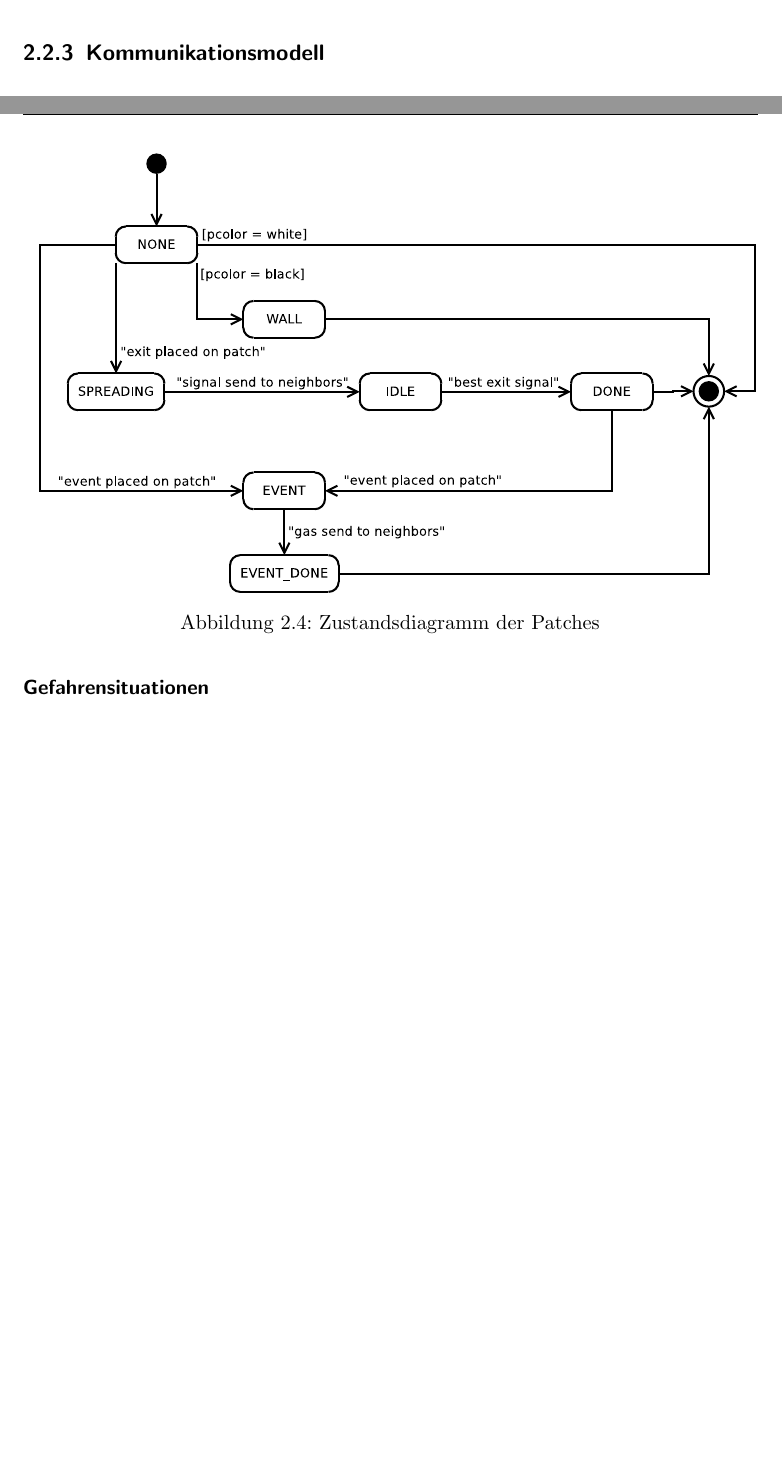
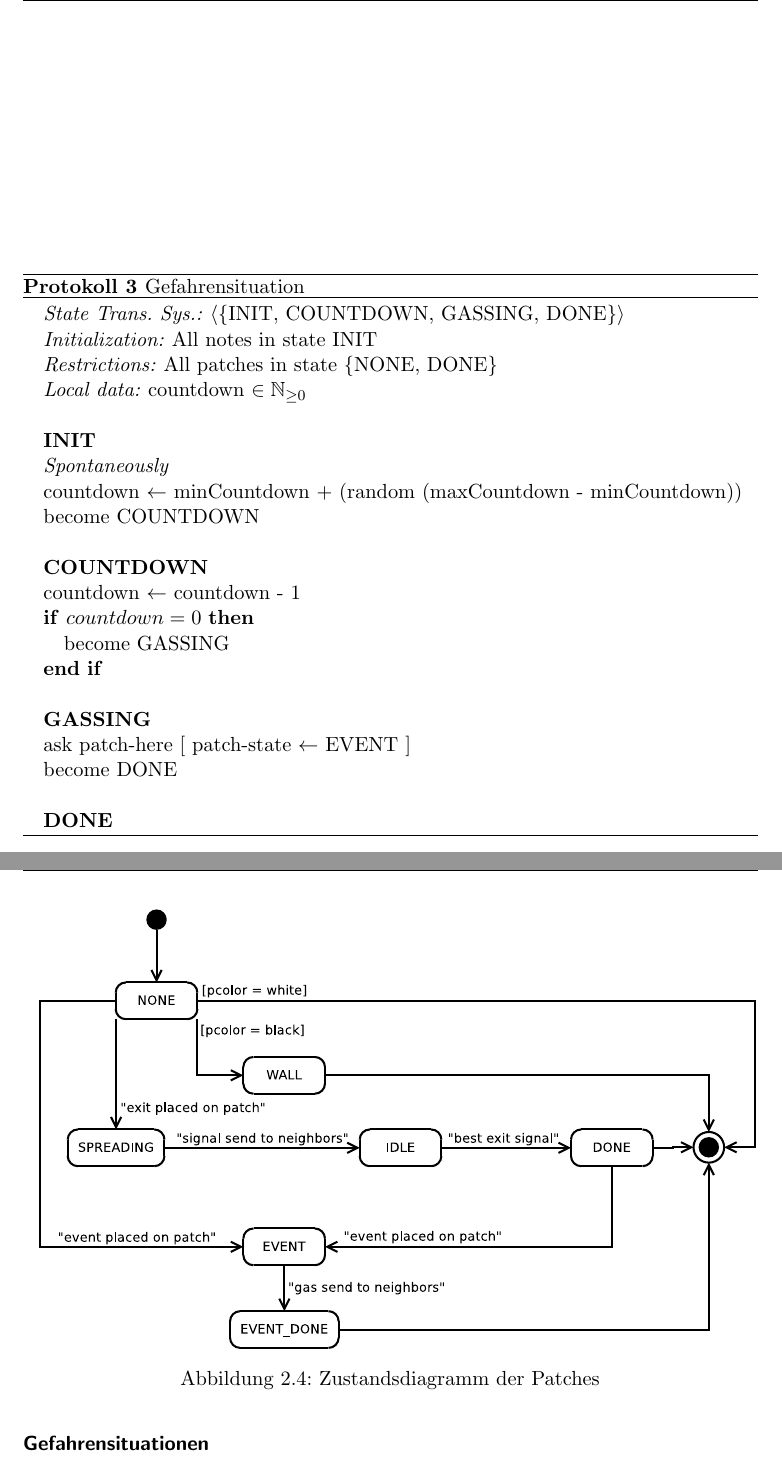
Before and after one commit to andre-lehnert/geosensornetze, a LaTeX document (dokumentation/dokumentation.tex, which reads dokumentation/simulationsumgebung/simulationsumgebung.tex): two parts of pages 7 and 8 of 12 before the commit and two parts of pages 9 and 10 of 15 after it, joined at a grey line, cut at the place of the change, the shorter picture padded with empty space. The pictures show the PDF file dokumentation/dokumentation.pdf that the author committed with the source.

Commit message:
doku: protokolle + flooding iterations abbildung

```diff
--- a/dokumentation/simulationsumgebung/simulationsumgebung.tex
+++ b/dokumentation/simulationsumgebung/simulationsumgebung.tex
@@ -40,4 +53,29 @@ Dieser Abschnitt beschreibt zunächst das Bewegungsmodell der Personen ohne akti
 \label{sec:kommunikationsmodell}
 %Kommunikationsmodell: Als Kommunikationsmodell können beliebige Modelle der Vorlesung implementiert werden. Dabei sollte insbesondere auf die dynamische Netzwerktopologie geach-tet werden.
 
+\floatname{algorithm}{Protokoll}
+\begin{algorithm}
+\caption{Warnung vor Gefahrensituationen}
+\begin{algorithmic}
+\STATE \textit{State Trans. Sys.:} $\langle\{$INIT, EVENT{\_}DETECTED, FLEEING, RESCUED, DEAD$\}\rangle$
+\STATE \textit{Initialization:} All notes in state INIT
+\STATE \textit{Restrictions:} Reliable communication; connected, bidirected communication graph $G = (V,E)$, neighborhoodfunction nbr: $V \rightarrow 2^{V}$
+\STATE \textit{Local data:}
 
+\STATE $ $
+\STATE \textbf{INIT}
+\STATE Receiving(\textit{event{\_}detected})
+\WHILE{\textit{not event{\_}detected}}
+\STATE random-walk
+\STATE create-graph($G$)\hfill\emph{; generate complete new graph}
+\ENDWHILE
+\STATE become EVENT{\_}DETECTED
+
+
+\STATE $ $
+\STATE \textbf{EVENT{\_}DETECTED}
+\STATE broadcast(\textit{event{\_}detected})\hfill\emph{; broadcast event detection to linked neighbors}
+\STATE become FLEEING
+
+\STATE $ $
+\STATE \textbf{FLEEING}
@@ -44,3 +86,19 @@ Dieser Abschnitt beschreibt zunächst das Bewegungsmodell der Personen ohne akti
+\IF{touching-gas}
+\STATE become DEAD
+\ENDIF
+\ENDWHILE
+\STATE become RESCUED
+
+\STATE $ $
+\STATE \textbf{RESCUED}
+\STATE create-graph($G$)\hfill\emph{; generate complete new graph without note}
+
+\STATE $ $
+\STATE \textbf{DEAD}
+\STATE create-graph($G$)\hfill\emph{; generate complete new graph without note}
+
+\end{algorithmic}
+\end{algorithm}
 
 \section{Notausgänge}
 \label{sec:notausgaenge}
@@ -74,6 +176,40 @@ Dieser Abschnitt beschreibt zunächst das Bewegungsmodell der Personen ohne akti
 \caption{Zustandsdiagramm der Gefahrenevents}
 \label{fig:event}
 \end{figure}
+
+\floatname{algorithm}{Protokoll}
+\begin{algorithm}
+\caption{Gefahrensituation}
+\begin{algorithmic}
+\STATE \textit{State Trans. Sys.:} $\langle\{$INIT, COUNTDOWN, GASSING, DONE$\}\rangle$
+\STATE \textit{Initialization:} All notes in state INIT
+\STATE \textit{Restrictions:} All patches in state $\{$NONE, DONE$\}$
+\STATE \textit{Local data:} countdown $\in \mathbb{N}_{\geq0}$
+\STATE $ $
+\STATE \textbf{INIT}
+\STATE \textit{Spontaneously}
+
+\STATE countdown $\leftarrow$ minCountdown + (random (maxCountdown - minCountdown))
+\STATE become COUNTDOWN
+
+
+\STATE $ $
+\STATE \textbf{COUNTDOWN}
+\STATE countdown $\leftarrow$ countdown - 1
+\IF{$countdown = 0$}
+\STATE become GASSING
+\ENDIF
+
+\STATE $ $
+\STATE \textbf{GASSING}
+\STATE ask patch-here $[$ patch-state $\leftarrow$ EVENT $]$
+\STATE become DONE
+
+\STATE $ $
+\STATE \textbf{DONE}
+
+\end{algorithmic}
+\end{algorithm}
 
 
 \section{Patches}
```
Also changed, not shown: dokumentation/algorithmik/algorithmik.tex (+8 -0 lines), dokumentation/dokumentation.tex (+9 -0 lines), dokumentation/algorithmik/flooding.eps (added), dokumentation/dokumentation.pdf, dokumentation/simulationsumgebung/simulationsumgebung.tex (61 more changed lines), 1 other file.
